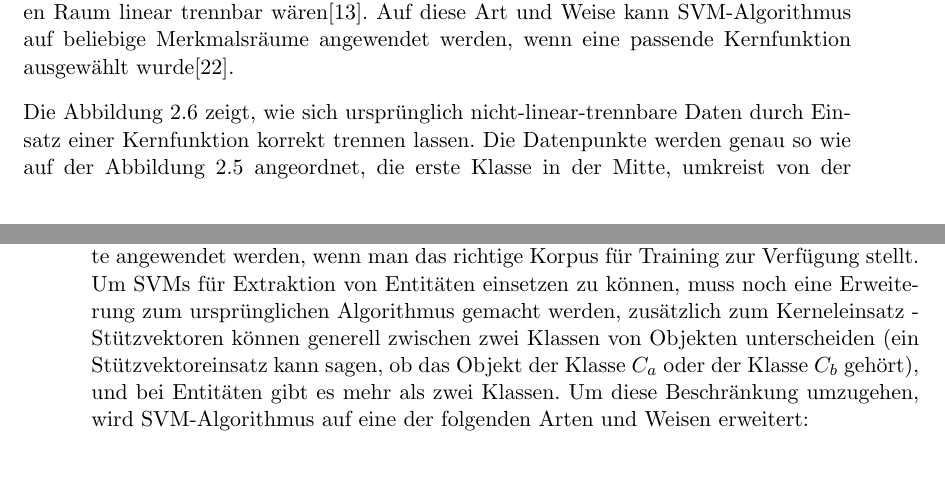
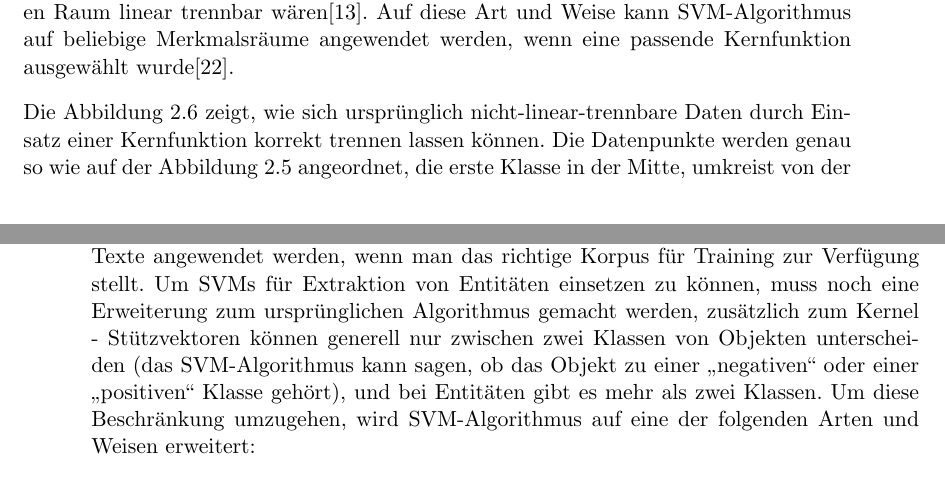
Before and after one commit to tastatur/masterarbeit, a LaTeX thesis (ausarbeitung/Abschlussarbeit/Abschlussarbeit.tex, which reads ausarbeitung/Abschlussarbeit/01-Grundlagen.tex): two parts of pages 21 and 24 of 94, joined at a grey line, cut so that both start at the same text. Compiled offline with LuaLaTeX; an older LaTeX class or package is replaced by its successor.

Commit message:
F. Korrektur der Grammatik, Grundlagen, SVM

```diff
--- a/ausarbeitung/Abschlussarbeit/01-Grundlagen.tex
+++ b/ausarbeitung/Abschlussarbeit/01-Grundlagen.tex
@@ -220,10 +220,10 @@ Allerdings sind meiste Daten, mit denen man in der realen Welt arbeiten muss, ni
 \label{fig:SVM-NONLINEAR-ISSUE-FIXED}
 \end{figure}
 
-Die Abbildung \ref{fig:SVM-NONLINEAR-ISSUE-FIXED} zeigt, wie sich ursprünglich nicht-linear-trennbare Daten durch Einsatz einer Kernfunktion korrekt trennen lassen. Die Datenpunkte werden genau so wie auf der Abbildung \ref{fig:SVM-NONLINEAR-ISSUE} angeordnet, die erste Klasse in der Mitte, umkreist von der zweiten Klasse, diesmal werden beide Klassen aber korrekt getrennt, durch eine ovale Trennfläche, die in einem Raum höherer Dimension linear ist.
+Die Abbildung \ref{fig:SVM-NONLINEAR-ISSUE-FIXED} zeigt, wie sich ursprünglich nicht-linear-trennbare Daten durch Einsatz einer Kernfunktion korrekt trennen lassen können. Die Datenpunkte werden genau so wie auf der Abbildung \ref{fig:SVM-NONLINEAR-ISSUE} angeordnet, die erste Klasse in der Mitte, umkreist von der zweiten Klasse, diesmal werden beide Klassen aber korrekt getrennt, durch eine ovale Trennfläche, die in einem Raum höherer Dimension linear ist.
 
 %Und wie kann man SVMs in NEr einsetzen?
-Der Einsatz von Stützvektoren für Extraktion von Entitäten ist in der Arbeit von Kazama\cite{kazama2002tuning} beschrieben. Obwohl es in dieser Arbeit um Extraktion von Entitäten aus englischsprachigen medizinischen Texten geht, kann dasselbe Prinzip auch auf deutsche Texte angewendet werden, wenn man das richtige Korpus für Training zur Verfügung stellt. Um SVMs für Extraktion von Entitäten einsetzen zu können, muss noch eine Erweiterung zum ursprünglichen Algorithmus gemacht werden, zusätzlich zum Kerneleinsatz - Stützvektoren können generell zwischen zwei Klassen von Objekten unterscheiden (ein Stützvektoreinsatz kann sagen, ob das Objekt der Klasse $C_a$ oder der Klasse $C_b$ gehört), und bei Entitäten gibt es mehr als zwei Klassen. Um diese Beschränkung umzugehen, wird SVM-Algorithmus auf eine der folgenden Arten und Weisen erweitert:
+Der Einsatz von Stützvektoren für Extraktion von Entitäten ist in der Arbeit von Kazama\cite{kazama2002tuning} beschrieben. Obwohl es in dieser Arbeit um Extraktion von Entitäten aus englischsprachigen medizinischen Texten geht, kann dasselbe Prinzip auch auf deutsche Texte angewendet werden, wenn man das richtige Korpus für Training zur Verfügung stellt. Um SVMs für Extraktion von Entitäten einsetzen zu können, muss noch eine Erweiterung zum ursprünglichen Algorithmus gemacht werden, zusätzlich zum Kernel - Stützvektoren können generell nur zwischen zwei Klassen von Objekten unterscheiden (das SVM-Algorithmus kann sagen, ob das Objekt zu einer ,,negativen`` oder einer ,,positiven`` Klasse gehört), und bei Entitäten gibt es mehr als zwei Klassen. Um diese Beschränkung umzugehen, wird SVM-Algorithmus auf eine der folgenden Arten und Weisen erweitert:
 
 \begin{itemize}
 \item Für jede mögliche Entitätsklasse wird ein SVM aufgebaut, der entscheidet, ob das Token der Klasse $C_a$ oder dem Rest der Klassen gehört.
```
